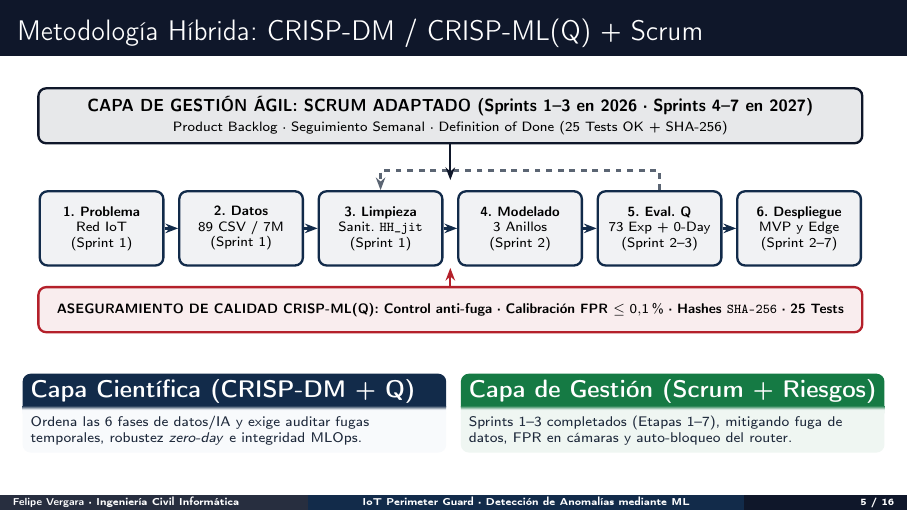
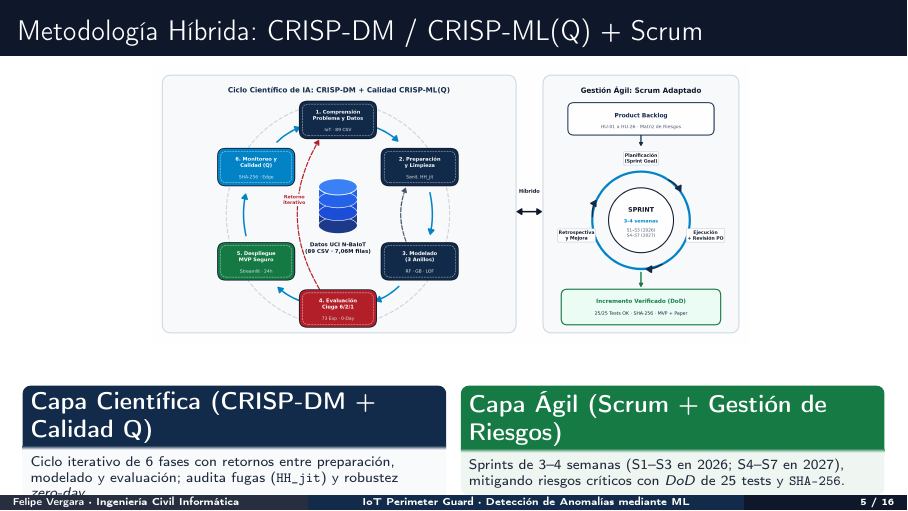
Before and after one commit to FelipeNVR/proyecto-iot-ml, LaTeX slides (docs/latex/presentacion_E3.tex): page 5 of 16. Compiled offline with pdfLaTeX.

Commit message:
docs(figures): replace linear methodology diagram with circular CRISP-DM/CRISP-ML(Q) + Scrum diagram across paper, poster, and slides

```diff
--- a/docs/latex/presentacion_E3.tex
+++ b/docs/latex/presentacion_E3.tex
@@ -209,40 +209,21 @@
 % -----------------------------------------------------------------------------
 \begin{frame}{Metodología Híbrida: CRISP-DM / CRISP-ML(Q) + Scrum}
   \centering
-  \resizebox{0.96\textwidth}{!}{%
-  \begin{tikzpicture}[
-    scrumbox/.style={rectangle, draw=CINFNavy, fill=CINFNavy!10, very thick, rounded corners=4pt, minimum width=15.0cm, minimum height=1.0cm, align=center, font=\small\bfseries\sffamily},
-    phase/.style={rectangle, draw=CINFBlue, fill=CINFBlue!6, very thick, rounded corners=4pt, minimum width=2.25cm, minimum height=1.35cm, align=center, font=\scriptsize\sffamily},
-    qbar/.style={rectangle, draw=CINFRed, fill=CINFRed!8, very thick, rounded corners=4pt, minimum width=15.0cm, minimum height=0.82cm, align=center, font=\scriptsize\bfseries\sffamily},
-    arr/.style={-{Stealth[length=2.3mm]}, very thick, CINFBlue}
-  ]
-    \node[scrumbox] (scrum) at (0, 2.05) {CAPA DE GESTIÓN ÁGIL: SCRUM ADAPTADO (Sprints 1--3 en 2026 · Sprints 4--7 en 2027)\\[-1pt]\scriptsize\normalfont Product Backlog · Seguimiento Semanal · Definition of Done (25 Tests OK + SHA-256)};
-
-    \node[phase] (p1) at (-6.35, 0) {\textbf{1. Problema}\\Red IoT\\(Sprint 1)};
-    \node[phase] (p2) at (-3.81, 0) {\textbf{2. Datos}\\89 CSV / 7M\\(Sprint 1)};
-    \node[phase] (p3) at (-1.27, 0) {\textbf{3. Limpieza}\\Sanit.\ \texttt{HH\_jit}\\(Sprint 1)};
-    \node[phase] (p4) at (1.27, 0) {\textbf{4. Modelado}\\3 Anillos\\(Sprint 2)};
-    \node[phase] (p5) at (3.81, 0) {\textbf{5. Eval.\ Q}\\73 Exp + 0-Day\\(Sprint 2--3)};
-    \node[phase] (p6) at (6.35, 0) {\textbf{6. Despliegue}\\MVP y Edge\\(Sprint 2--7)};
-
-    \draw[arr] (p1)--(p2); \draw[arr] (p2)--(p3); \draw[arr] (p3)--(p4); \draw[arr] (p4)--(p5); \draw[arr] (p5)--(p6);
-    \draw[arr, dashed, CINFGray] (p5.north) -- ++(0,0.36) -| (p3.north);
-    \draw[arr, CINFNavy] (scrum.south) -- (0, 0.88);
-
-    \node[qbar] (qa) at (0, -1.48) {ASEGURAMIENTO DE CALIDAD CRISP-ML(Q): Control anti-fuga · Calibración FPR $\le 0{,}1\%$ · Hashes \texttt{SHA-256} · 25 Tests};
-    \draw[arr, CINFRed] (qa.north) -- (0, -0.72);
-  \end{tikzpicture}
-  }%
+  \IfFileExists{fig_ppt_metodologia_hibrida.png}{%
+    \includegraphics[width=0.96\textwidth,height=0.58\textheight,keepaspectratio]{fig_ppt_metodologia_hibrida.png}%
+  }{%
+    \fbox{\parbox[c][3cm][c]{0.85\textwidth}{\centering Ciclo circular CRISP-DM / CRISP-ML(Q) + Ciclo iterativo Scrum}}%
+  }
   \vspace{2mm}
   \begin{columns}[T]
     \begin{column}{0.47\textwidth}
-      \begin{block}{\textbf{Capa Científica (CRISP-DM + Q)}}
-        \scriptsize Ordena las 6 fases de datos/IA y exige auditar fugas temporales, robustez \textit{zero-day} e integridad MLOps.
+      \begin{block}{\textbf{Capa Científica (CRISP-DM + Calidad Q)}}
+        \scriptsize Ciclo iterativo de 6 fases con retornos entre preparación, modelado y evaluación; audita fugas (\texttt{HH\_jit}) y robustez \textit{zero-day}.
       \end{block}
     \end{column}
     \begin{column}{0.47\textwidth}
-      \begin{exampleblock}{\textbf{Capa de Gestión (Scrum + Riesgos)}}
-        \scriptsize Sprints 1--3 completados (Etapas 1--7), mitigando fuga de datos, FPR en cámaras y auto-bloqueo del router.
+      \begin{exampleblock}{\textbf{Capa Ágil (Scrum + Gestión de Riesgos)}}
+        \scriptsize Sprints de 3--4 semanas (S1--S3 en 2026; S4--S7 en 2027), mitigando riesgos críticos con \textit{DoD} de 25 tests y \texttt{SHA-256}.
       \end{exampleblock}
     \end{column}
   \end{columns}
```
Also changed, not shown: docs/latex/main.tex (+6 -29 lines), docs/latex/poster_E3.tex (+3 -20 lines), docs/latex/fig_ppt_metodologia_hibrida.png (added).
